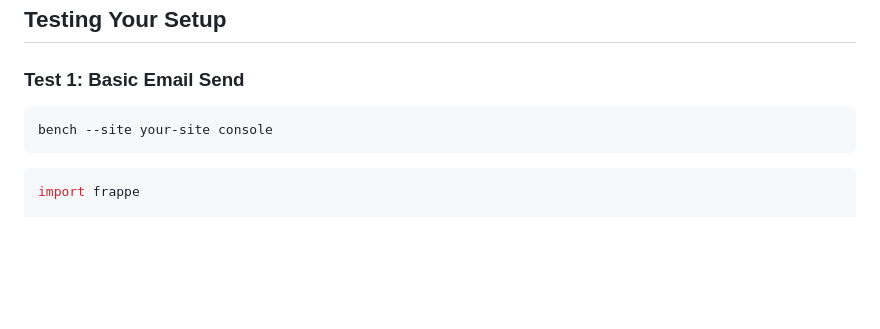
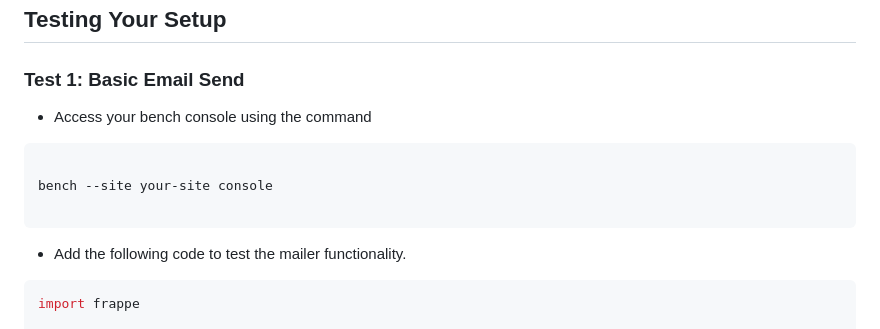
Before and after one commit to kamau-crypto/frappe_introspector, a Markdown page: documentation/docs/override_smtp_mailer_with_gmail_for_emails.md, the part around the change. Rendered like a GitHub page; blank space fills up the shorter version.

````diff
--- a/documentation/docs/emailer.md
+++ b/documentation/docs/override_smtp_mailer_with_gmail_for_emails.md
@@ -158,10 +158,14 @@ bench --site your-site clear-cache
 ## Testing Your Setup
 
 ### Test 1: Basic Email Send
+- Access your bench console using the command
 
 ```bash
+
 bench --site your-site console
+
 ```
+- Add the following code to test the mailer functionality.
 
 ```python
 import frappe
````
